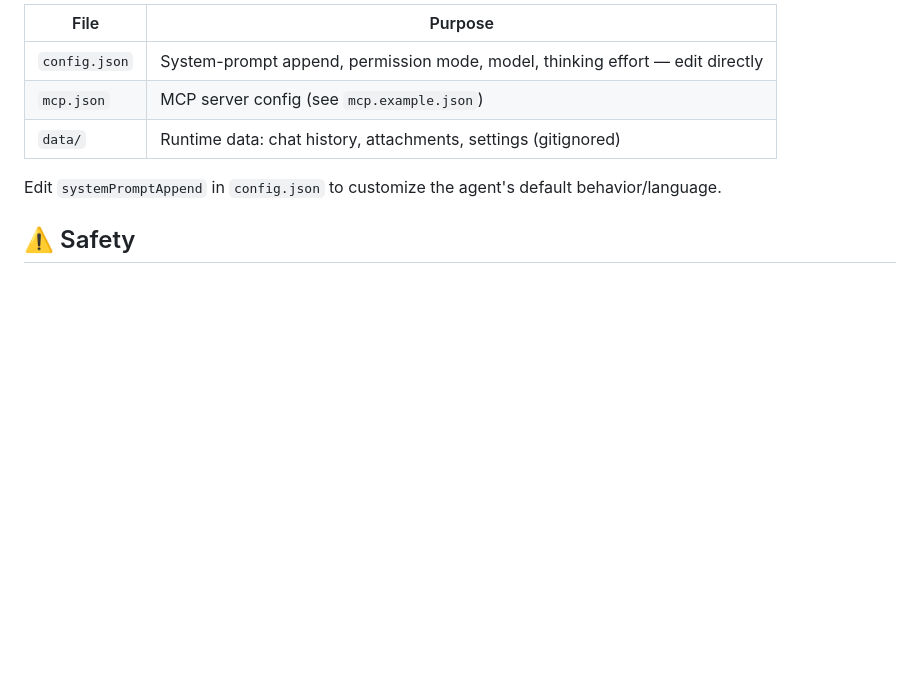
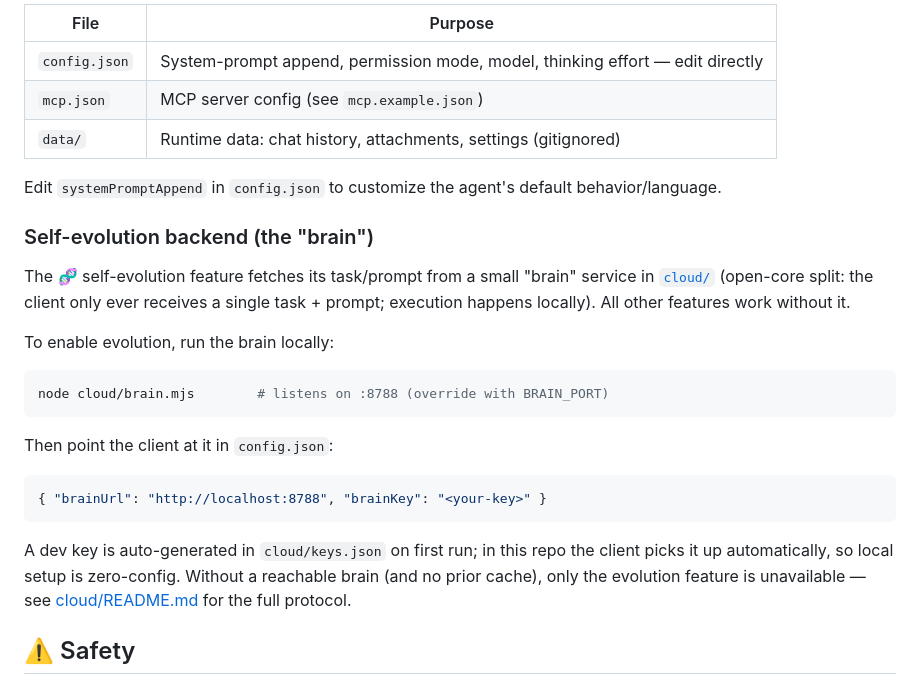
Before and after one commit to a21989s/ievoide, a Markdown page: README.md, the part around the change. GitHub-like rendering; blank space fills up the shorter version.

Commit message:
docs: README 补充自进化大脑服务(cloud/brain.mjs)说明

````diff
--- a/README.md
+++ b/README.md
@@ -71,6 +71,24 @@ Or double-click:
 
 Edit `systemPromptAppend` in `config.json` to customize the agent's default behavior/language.
 
+### Self-evolution backend (the "brain")
+
+The 🧬 self-evolution feature fetches its task/prompt from a small "brain" service in [`cloud/`](cloud/) (open-core split: the client only ever receives a single task + prompt; execution happens locally). All other features work without it.
+
+To enable evolution, run the brain locally:
+
+```bash
+node cloud/brain.mjs        # listens on :8788 (override with BRAIN_PORT)
+```
+
+Then point the client at it in `config.json`:
+
+```json
+{ "brainUrl": "http://localhost:8788", "brainKey": "<your-key>" }
+```
+
+A dev key is auto-generated in `cloud/keys.json` on first run; in this repo the client picks it up automatically, so local setup is zero-config. Without a reachable brain (and no prior cache), only the evolution feature is unavailable — see [cloud/README.md](cloud/README.md) for the full protocol.
+
 ## ⚠️ Safety
 
 This is an agentic tool with shell (Bash) access — Claude can read/write files and run commands in the directories you grant it.
````
